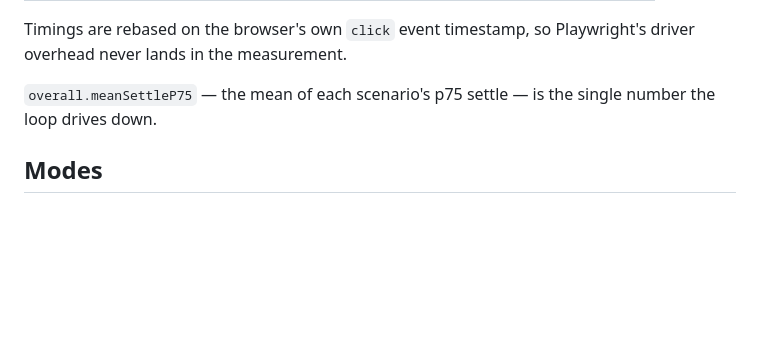
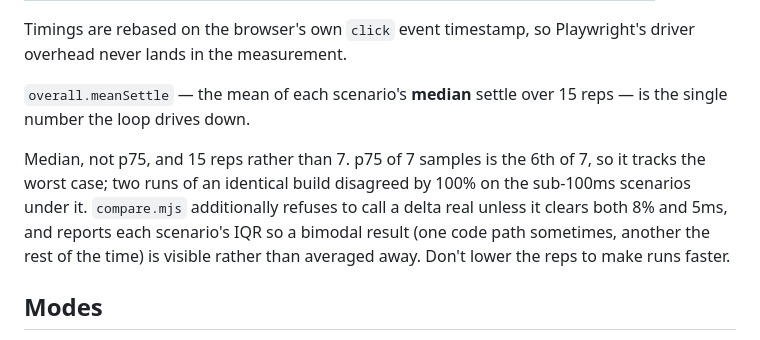
Before and after one commit to C-Moore21/ship-of-fools, a Markdown page: beta/bench/README.md, the part around the change. Drawn GitHub-style; blank space fills up the shorter version.

```diff
--- a/beta/bench/README.md
+++ b/beta/bench/README.md
@@ -18,8 +18,15 @@ For each scenario, `probe.mjs` is injected before app code and records:
 Timings are rebased on the browser's own `click` event timestamp, so Playwright's
 driver overhead never lands in the measurement.
 
-`overall.meanSettleP75` — the mean of each scenario's p75 settle — is the single
-number the loop drives down.
+`overall.meanSettle` — the mean of each scenario's **median** settle over 15 reps —
+is the single number the loop drives down.
+
+Median, not p75, and 15 reps rather than 7. p75 of 7 samples is the 6th of 7, so it
+tracks the worst case; two runs of an identical build disagreed by 100% on the
+sub-100ms scenarios under it. `compare.mjs` additionally refuses to call a delta real
+unless it clears both 8% and 5ms, and reports each scenario's IQR so a bimodal result
+(one code path sometimes, another the rest of the time) is visible rather than averaged
+away. Don't lower the reps to make runs faster.
 
 ## Modes
 
```
Also changed, not shown: CLAUDE.md (+35 -2 lines), beta/bench/JOURNAL.md (+19 -11 lines).
